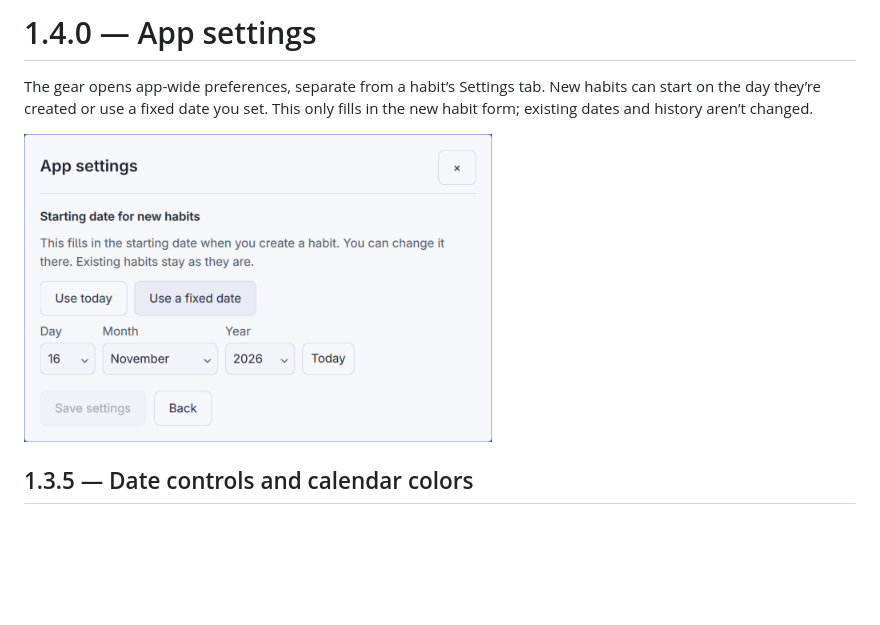
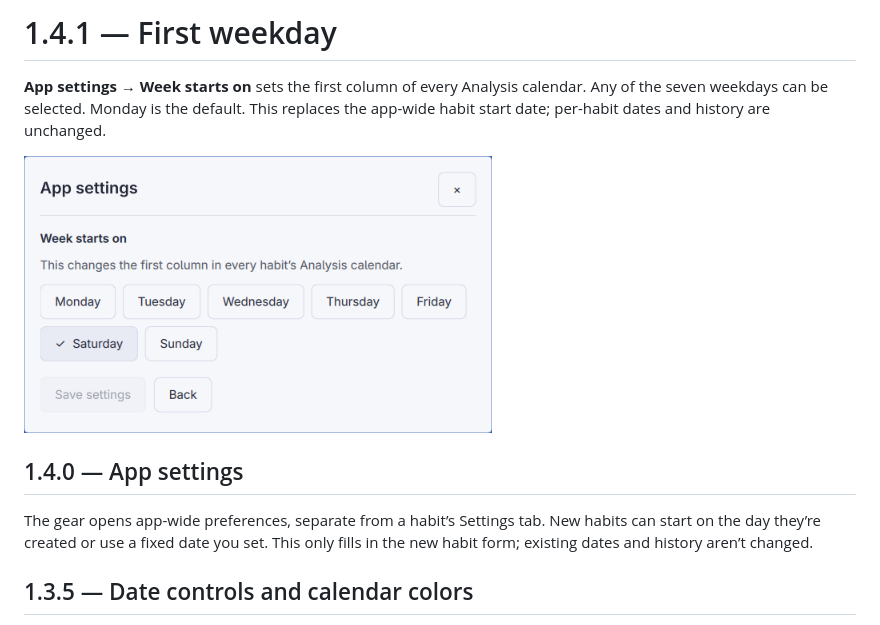
Before and after one commit to smmmsmo/omarchy-habits, a Markdown page: docs/release.md, the part around the change. GitHub-like rendering; pictures changed too: docs/app-settings.png; blank space fills up the shorter version.

```diff
--- a/docs/release.md
+++ b/docs/release.md
@@ -1,8 +1,12 @@
-# 1.4.0 — App settings
+# 1.4.1 — First weekday
+
+**App settings → Week starts on** sets the first column of every Analysis calendar. Any of the seven weekdays can be selected. Monday is the default. This replaces the app-wide habit start date; per-habit dates and history are unchanged.
+
+![App settings with Saturday selected as the first weekday](app-settings.png)
+
+## 1.4.0 — App settings
 
 The gear opens app-wide preferences, separate from a habit’s Settings tab. New habits can start on the day they’re created or use a fixed date you set. This only fills in the new habit form; existing dates and history aren’t changed.
-
-![App settings with a fixed date for new habits](app-settings.png)
 
 ## 1.3.5 — Date controls and calendar colors
 
```
Also changed, not shown: README.md (+1 -1 lines), 9 other files.
